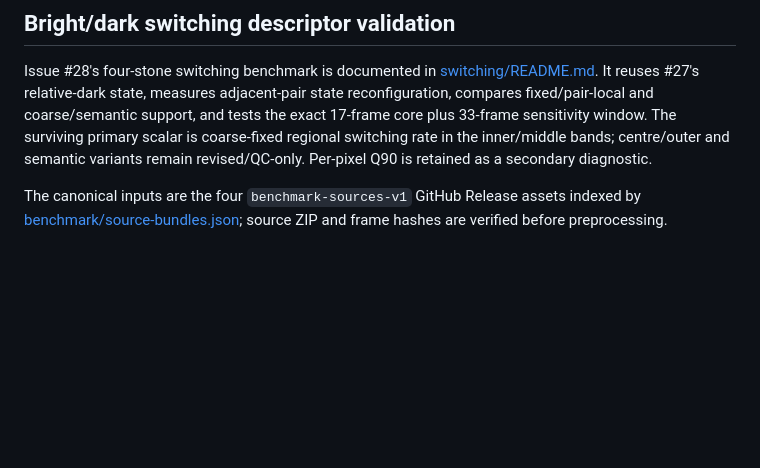
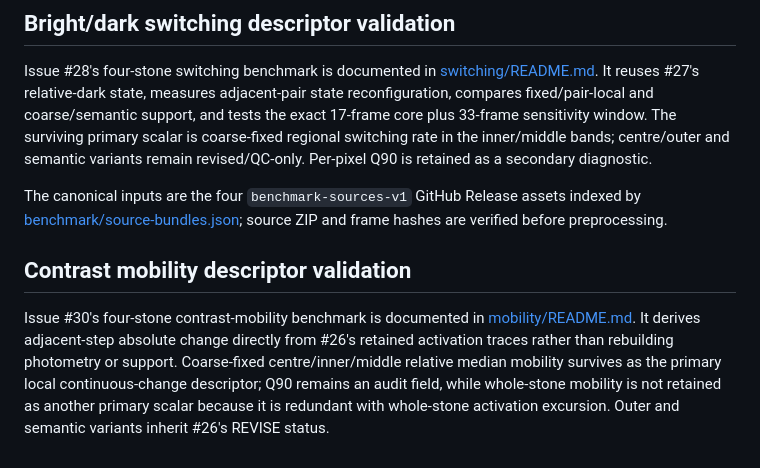
Before and after one commit to choonkiatlee/sparkles, a Markdown page: docs/360/README.md, the part around the change. Drawn GitHub-style; blank space fills up the shorter version.

Commit message:
docs: link contrast mobility benchmark [skip ci]

```diff
--- a/docs/360/README.md
+++ b/docs/360/README.md
@@ -174,3 +174,15 @@ remain revised/QC-only. Per-pixel Q90 is retained as a secondary diagnostic.
 The canonical inputs are the four `benchmark-sources-v1` GitHub Release assets
 indexed by [benchmark/source-bundles.json](benchmark/source-bundles.json); source
 ZIP and frame hashes are verified before preprocessing.
+
+
+## Contrast mobility descriptor validation
+
+Issue #30's four-stone contrast-mobility benchmark is documented in
+[mobility/README.md](mobility/README.md). It derives adjacent-step absolute
+change directly from #26's retained activation traces rather than rebuilding
+photometry or support. Coarse-fixed centre/inner/middle relative median mobility
+survives as the primary local continuous-change descriptor; Q90 remains an audit
+field, while whole-stone mobility is not retained as another primary scalar
+because it is redundant with whole-stone activation excursion. Outer and semantic
+variants inherit #26's REVISE status.
```
